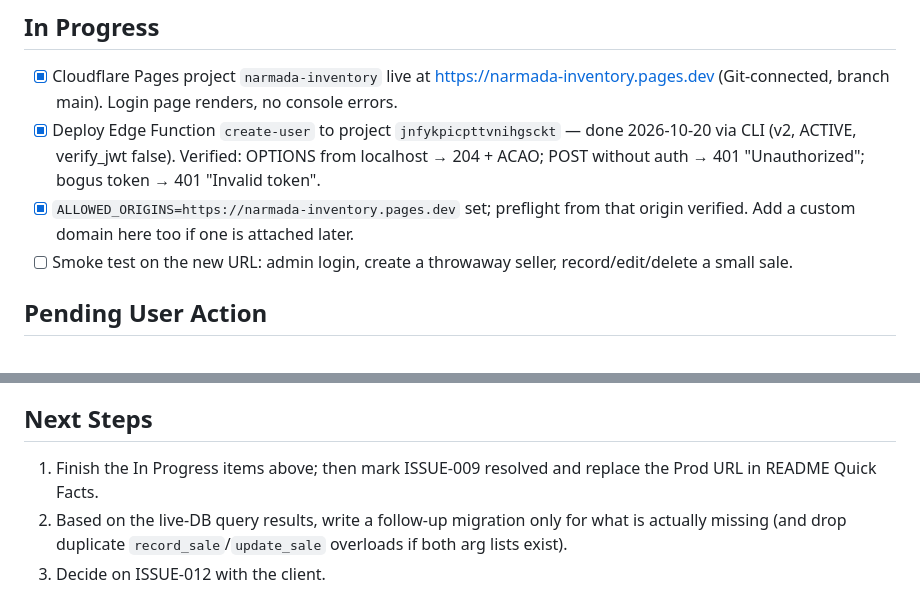
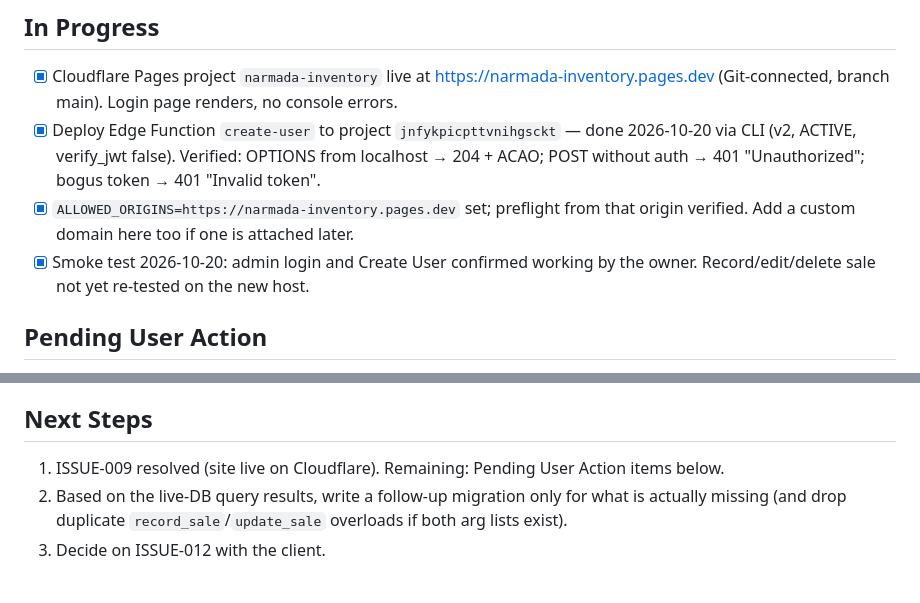
Before and after one commit to naramadaessence/inventory-management, a Markdown page: knowledge-base/active-context.md, 2 parts joined by grey strips. Drawn GitHub-style.

```diff
--- a/knowledge-base/active-context.md
+++ b/knowledge-base/active-context.md
@@ -7,7 +7,7 @@
 - [x] Cloudflare Pages project `narmada-inventory` live at https://narmada-inventory.pages.dev (Git-connected, branch main). Login page renders, no console errors.
 - [x] Deploy Edge Function `create-user` to project `jnfykpicpttvnihgsckt` — done 2026-10-20 via CLI (v2, ACTIVE, verify_jwt false). Verified: OPTIONS from localhost → 204 + ACAO; POST without auth → 401 "Unauthorized"; bogus token → 401 "Invalid token".
 - [x] `ALLOWED_ORIGINS=https://narmada-inventory.pages.dev` set; preflight from that origin verified. Add a custom domain here too if one is attached later.
-- [ ] Smoke test on the new URL: admin login, create a throwaway seller, record/edit/delete a small sale.
+- [x] Smoke test 2026-10-20: admin login and Create User confirmed working by the owner. Record/edit/delete sale not yet re-tested on the new host.
 
 ## Pending User Action
 - **Rotate the production admin password** (ISSUE-010) — it was in the public repo.
@@ -24,7 +24,7 @@
 - Optional: delete the Vercel project now that Cloudflare is live; tell staff the new URL.
 
 ## Next Steps
-1. Finish the In Progress items above; then mark ISSUE-009 resolved and replace the Prod URL in README Quick Facts.
+1. ISSUE-009 resolved (site live on Cloudflare). Remaining: Pending User Action items below.
 2. Based on the live-DB query results, write a follow-up migration only for what is actually missing (and drop duplicate `record_sale`/`update_sale` overloads if both arg lists exist).
 3. Decide on ISSUE-012 with the client.
 
```
Also changed, not shown: knowledge-base/known-issues.md (+2 -1 lines).
